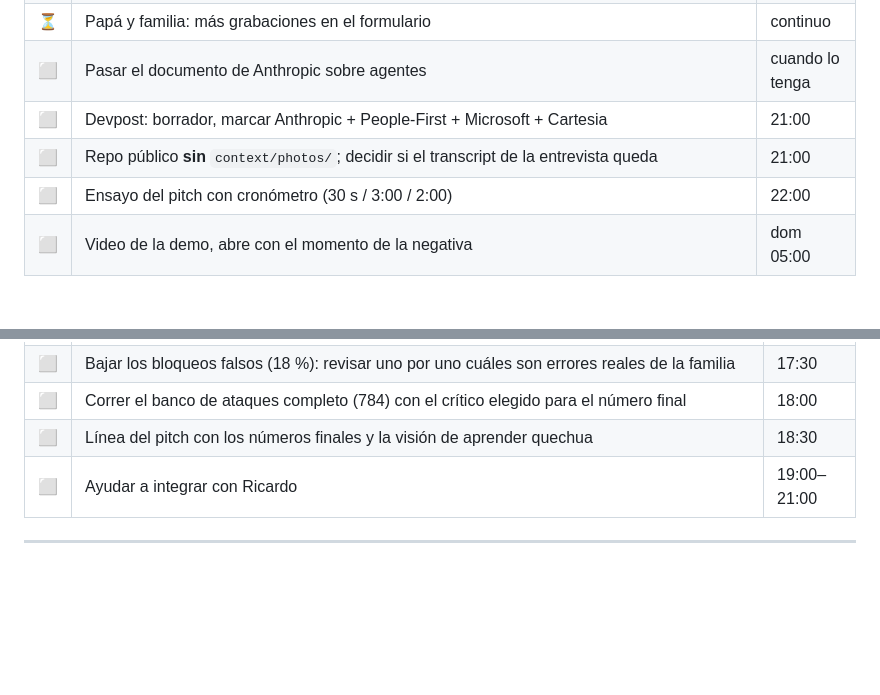
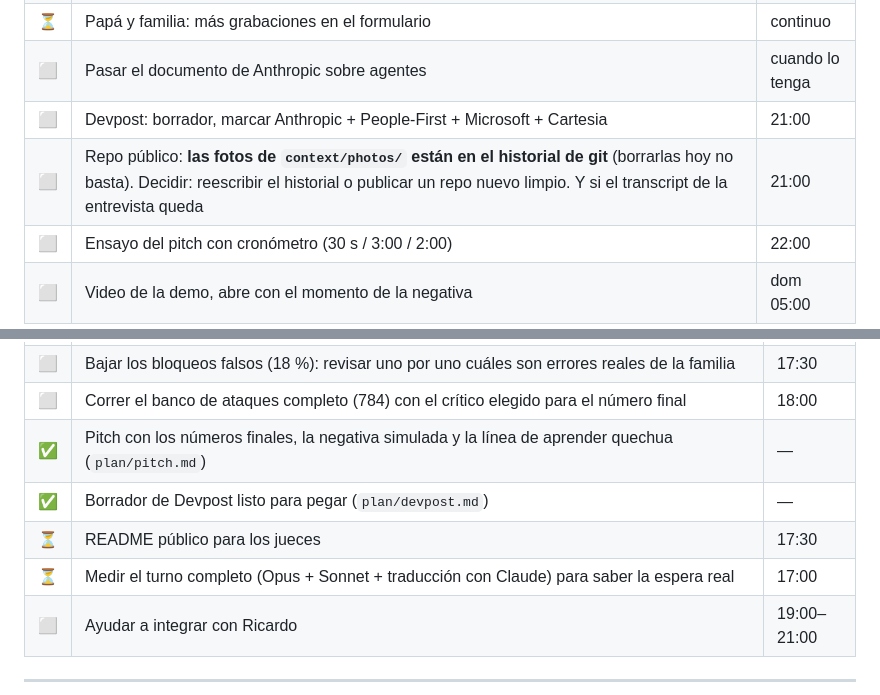
Before and after one commit to Freddyx14/chaski, a Markdown page: plan/checklist-acordado.md, 2 parts joined by grey strips. Drawn GitHub-style; blank space fills up the shorter version.

Commit message:
docs: Devpost draft and public-repo history warning
Co-Authored-By: Claude Opus 5.5 (1M context) <noreply@anthropic.com>

```diff
--- a/plan/checklist-acordado.md
+++ b/plan/checklist-acordado.md
@@ -68,7 +68,7 @@
 | ⏳ | Papá y familia: más grabaciones en el formulario | continuo |
 | ⬜ | Pasar el documento de Anthropic sobre agentes | cuando lo tenga |
 | ⬜ | Devpost: borrador, marcar Anthropic + People-First + Microsoft + Cartesia | 21:00 |
-| ⬜ | Repo público **sin** `context/photos/`; decidir si el transcript de la entrevista queda | 21:00 |
+| ⬜ | Repo público: **las fotos de `context/photos/` están en el historial de git** (borrarlas hoy no basta). Decidir: reescribir el historial o publicar un repo nuevo limpio. Y si el transcript de la entrevista queda | 21:00 |
 | ⬜ | Ensayo del pitch con cronómetro (30 s / 3:00 / 2:00) | 22:00 |
 | ⬜ | Video de la demo, abre con el momento de la negativa | dom 05:00 |
 
@@ -113,7 +113,10 @@
 | ✅ | 3 de esos 5 bloqueos son errores del modelo de hechos (500 mg vs cantidad, «en ayunas» = «sin comer», «kuska» = media); los otros 2 son traducciones flojas de la familia y deben bloquearse | 16:40 |
 | ⬜ | Bajar los bloqueos falsos (18 %): revisar uno por uno cuáles son errores reales de la familia | 17:30 |
 | ⬜ | Correr el banco de ataques completo (784) con el crítico elegido para el número final | 18:00 |
-| ⬜ | Línea del pitch con los números finales y la visión de aprender quechua | 18:30 |
+| ✅ | Pitch con los números finales, la negativa simulada y la línea de aprender quechua (`plan/pitch.md`) | — |
+| ✅ | Borrador de Devpost listo para pegar (`plan/devpost.md`) | — |
+| ⏳ | README público para los jueces | 17:30 |
+| ⏳ | Medir el turno completo (Opus + Sonnet + traducción con Claude) para saber la espera real | 17:00 |
 | ⬜ | Ayudar a integrar con Ricardo | 19:00–21:00 |
 
 ---
```
Also changed, not shown: plan/devpost.md (added, +72 -0 lines).
